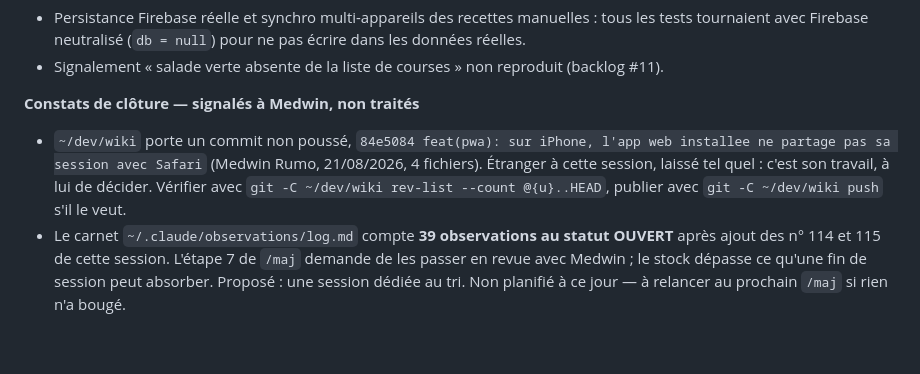
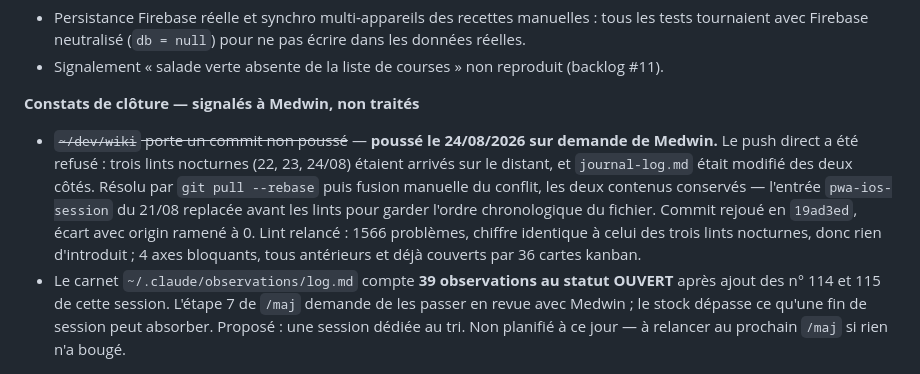
Before and after one commit to medwinrumo/menu-de-la-semaine, a Markdown page: menu-de-la-semaine.log.md, the part around the change. Rendered like a GitHub page; blank space fills up the shorter version.

Commit message:
docs: le commit wiki en attente est poussé, conflit journal résolu
Le constat de clôture annonçait un commit non poussé dans ~/dev/wiki
laissé à la décision de Medwin. Il a demandé le push. Le distant avait
trois lints nocturnes de plus et journal-log.md était modifié des deux
côtés : rebase puis fusion manuelle, les deux contenus gardés, ordre
chronologique respecté. Lint relancé, aucun problème introduit.

Co-Authored-By: Claude Opus 5 (1M context) <noreply@anthropic.com>
Claude-Session: https://claude.ai/code/session_019txLXp7EchJzzbaXFyJd6j

```diff
--- a/menu-de-la-semaine.log.md
+++ b/menu-de-la-semaine.log.md
@@ -71,11 +71,16 @@ décisions et du backlog. Ce fichier porte le déroulé, pas les décisions.
   (backlog #11).
 
 **Constats de clôture — signalés à Medwin, non traités**
-- `~/dev/wiki` porte un commit non poussé, `84e5084 feat(pwa): sur iPhone, l'app
-  web installee ne partage pas sa session avec Safari` (Medwin Rumo, 21/08/2026,
-  4 fichiers). Étranger à cette session, laissé tel quel : c'est son travail, à
-  lui de décider. Vérifier avec `git -C ~/dev/wiki rev-list --count @{u}..HEAD`,
-  publier avec `git -C ~/dev/wiki push` s'il le veut.
+- ~~`~/dev/wiki` porte un commit non poussé~~ — **poussé le 24/08/2026 sur
+  demande de Medwin.** Le push direct a été refusé : trois lints nocturnes
+  (22, 23, 24/08) étaient arrivés sur le distant, et `journal-log.md` était
+  modifié des deux côtés. Résolu par `git pull --rebase` puis fusion manuelle du
+  conflit, les deux contenus conservés — l'entrée `pwa-ios-session` du 21/08
+  replacée avant les lints pour garder l'ordre chronologique du fichier. Commit
+  rejoué en `19ad3ed`, écart avec origin ramené à 0. Lint relancé : 1566
+  problèmes, chiffre identique à celui des trois lints nocturnes, donc rien
+  d'introduit ; 4 axes bloquants, tous antérieurs et déjà couverts par 36 cartes
+  kanban.
 - Le carnet `~/.claude/observations/log.md` compte **39 observations au statut
   OUVERT** après ajout des n° 114 et 115 de cette session. L'étape 7 de `/maj`
   demande de les passer en revue avec Medwin ; le stock dépasse ce qu'une fin de
```
